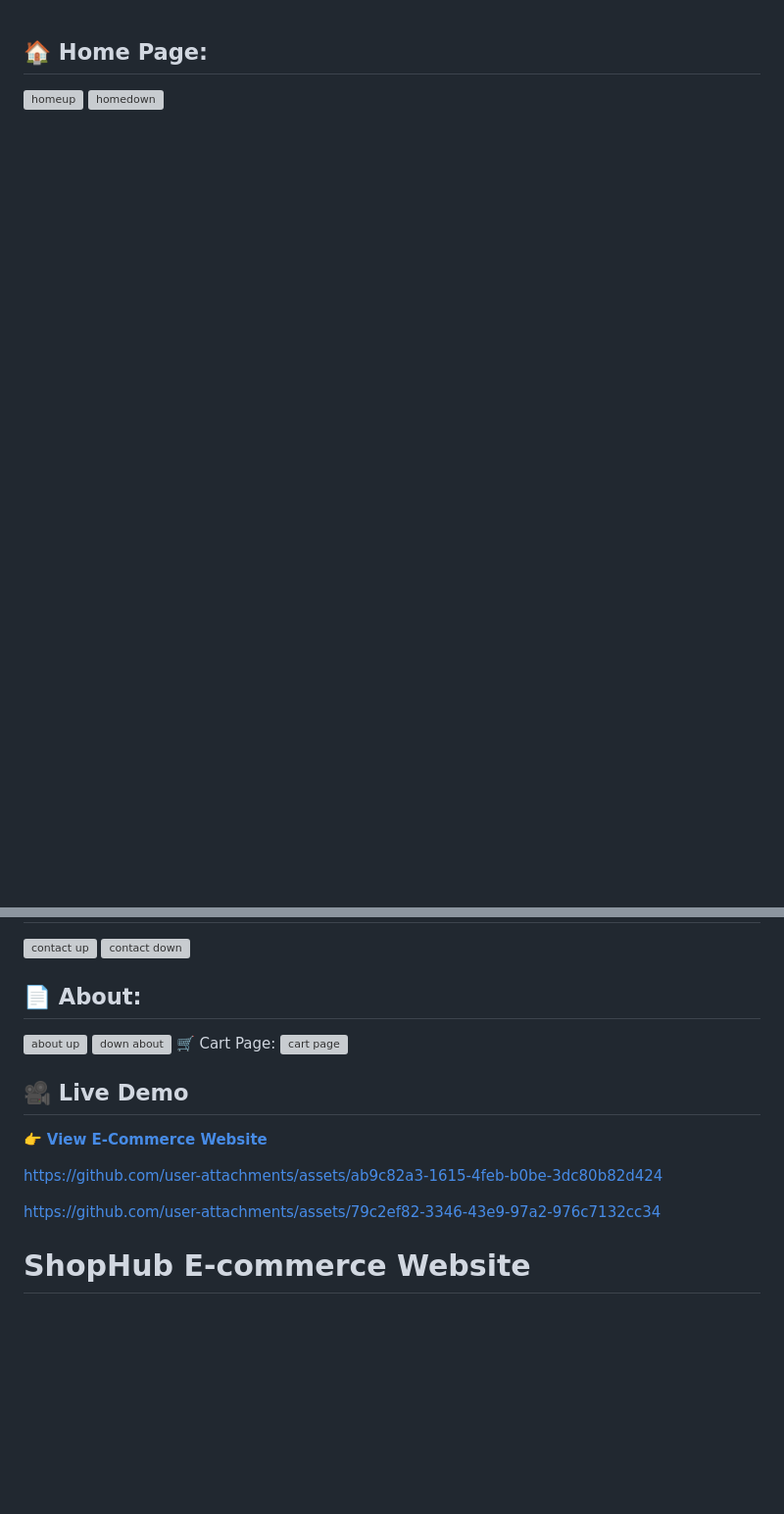
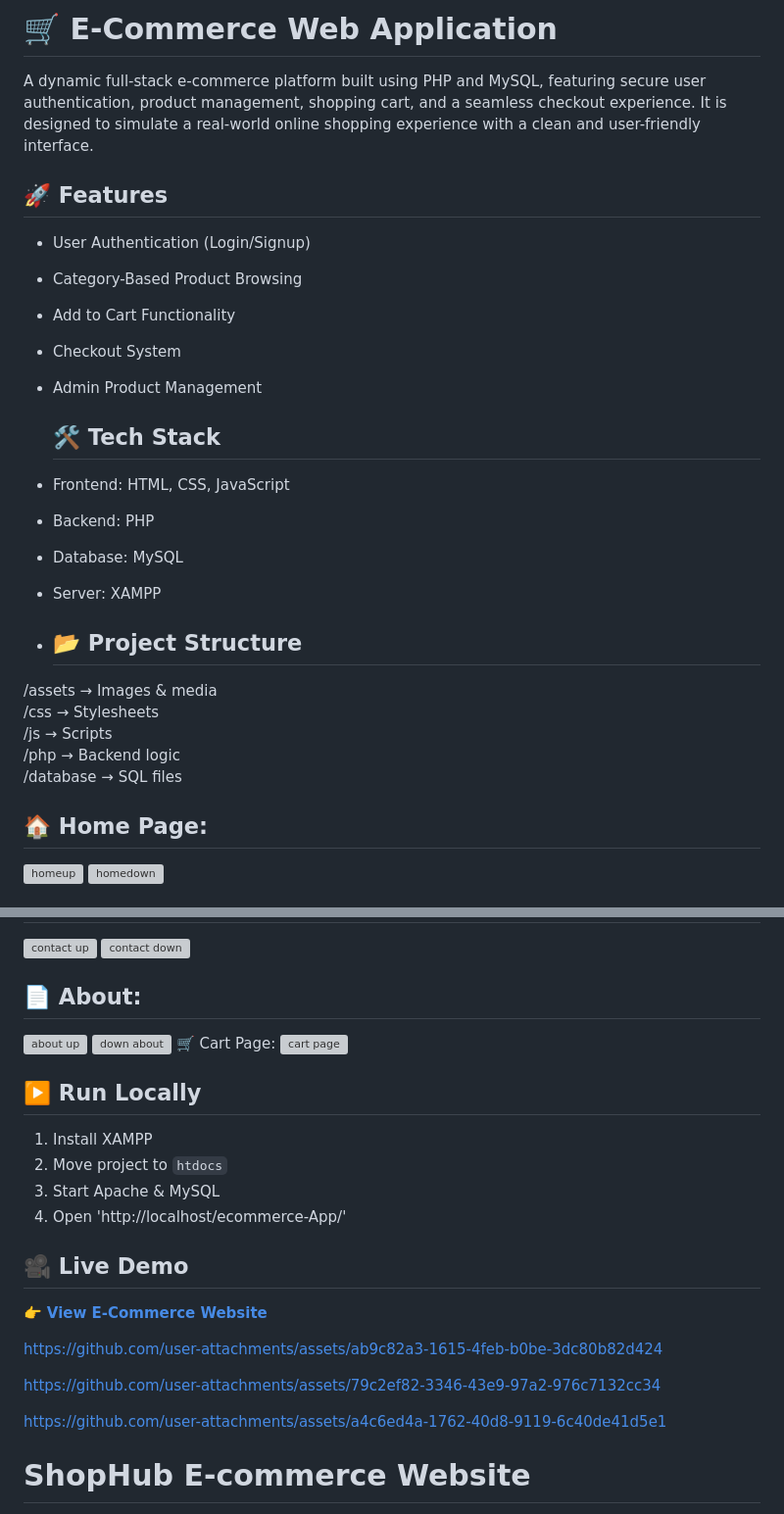
Before and after one commit to santoshmm42-collab/ecommerce-app, a Markdown page: README.md, 2 parts joined by grey strips. Shown at 98% size. Drawn GitHub-style; blank space fills up the shorter version; grey boxes are pictures that could not be loaded.

```diff
--- a/README.md
+++ b/README.md
@@ -1,3 +1,36 @@
+# 🛒 E-Commerce Web Application
+
+A dynamic full-stack e-commerce platform built using PHP and MySQL, featuring secure user authentication, product management, shopping cart, and a seamless checkout experience.
+ It is designed to simulate a real-world online shopping experience with a clean and user-friendly interface.
+
+ ## 🚀 Features
+- User Authentication (Login/Signup)
+- Category-Based Product Browsing
+- Add to Cart Functionality
+- Checkout System
+- Admin Product Management
+
+
+
+
+
+
+  ## 🛠 Tech Stack
+- Frontend: HTML, CSS, JavaScript
+- Backend: PHP
+- Database: MySQL
+- Server: XAMPP
+
+- ## 📂 Project Structure
+/assets → Images & media
+/css → Stylesheets
+/js → Scripts
+/php → Backend logic
+/database → SQL files
+
+
+
+
 ## 🏠 Home Page:
 <img width="1920" height="1033" alt="homeup" src="https://github.com/user-attachments/assets/47fbf715-0801-41c1-b285-26bd151bc86a" />
 <img width="1920" height="1049" alt="homedown" src="https://github.com/user-attachments/assets/75f063ad-912c-49c6-b6c6-bde295104b93" />
@@ -25,6 +61,13 @@
 <img width="1920" height="1036" alt="cart page" src="https://github.com/user-attachments/assets/b25fe167-9dda-44b0-b5bd-6f38c2dc6ab3" />
 
 
+## ▶️ Run Locally
+1. Install XAMPP
+2. Move project to `htdocs`
+3. Start Apache & MySQL
+4. Open 'http://localhost/ecommerce-App/'
+
+
 ## 🎥 **Live Demo**
 👉 **[View E-Commerce Website](https://your-demo-link-here)**
 
@@ -33,6 +76,10 @@ https://github.com/user-attachments/assets/ab9c82a3-1615-4feb-b0be-3dc80b82d424
 
 https://github.com/user-attachments/assets/79c2ef82-3346-43e9-97a2-976c7132cc34
 
+
+
+
+https://github.com/user-attachments/assets/a4c6ed4a-1762-40d8-9119-6c40de41d5e1
 
 
 
```
Also changed, not shown: other parts of README.md (+3 -0 lines).
